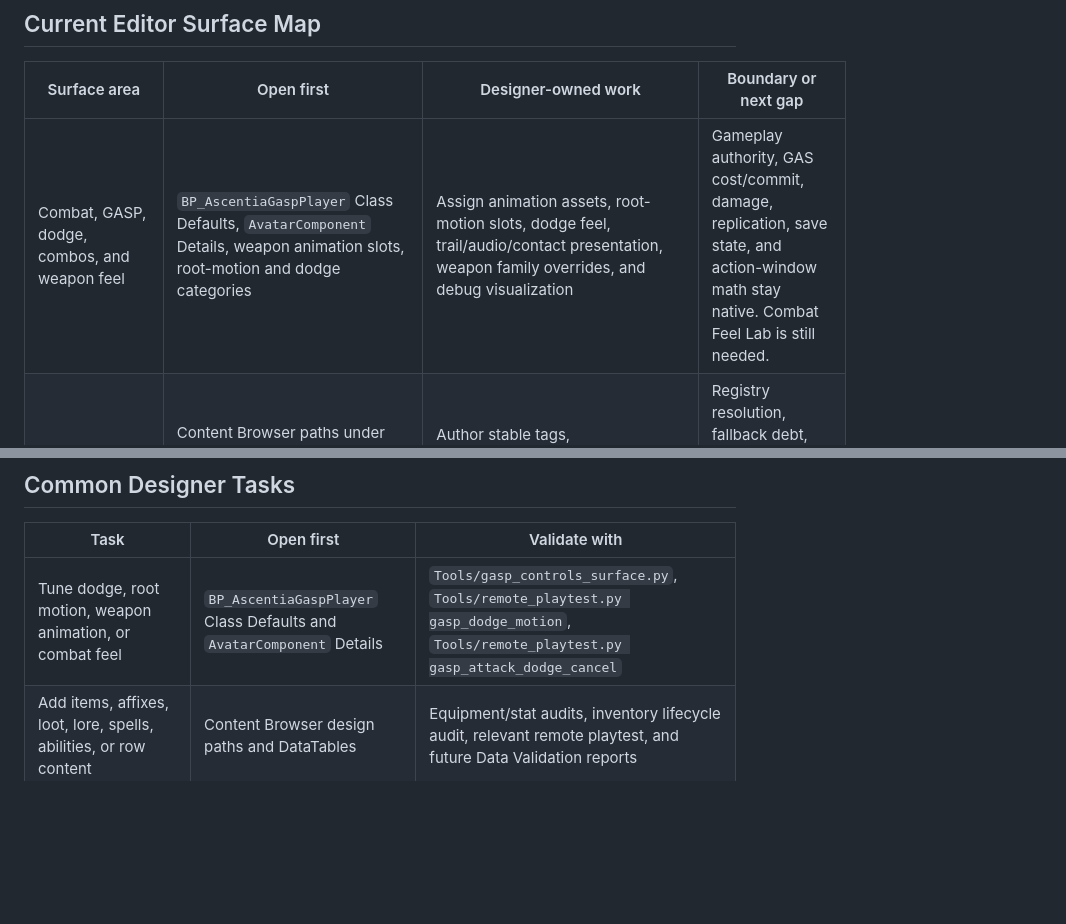
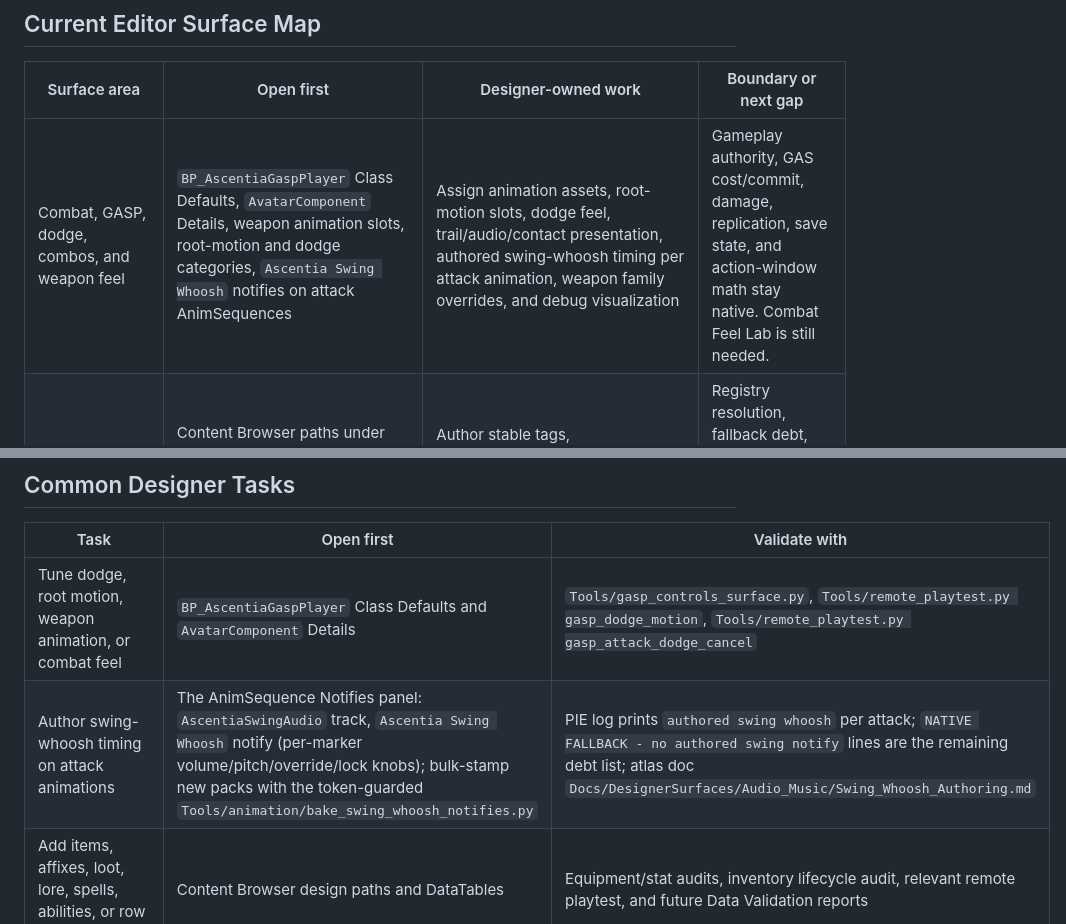
Before and after one commit to BTAlaska/AscentiaDashboard, a Markdown page: Designer_Compendium.md, 2 parts joined by grey strips. Rendered like a GitHub page; blank space fills up the shorter version.

Commit message:
Add authored swing-whoosh AnimNotify surface to the Designer Compendium
New designer-owned surface shipped in the Ascentia repo: Ascentia Swing
Whoosh notifies on attack AnimSequences (AscentiaSwingAudio track) with
per-marker knobs, plus the token-guarded bake tool for bulk stamping.
Combat surface row and Common Designer Tasks updated to point at the
atlas doc Docs/DesignerSurfaces/Audio_Music/Swing_Whoosh_Authoring.md.

Co-Authored-By: Claude Fable 5 <noreply@anthropic.com>

```diff
--- a/Designer_Compendium.md
+++ b/Designer_Compendium.md
@@ -70,7 +70,7 @@ data and runtime contracts, not a future-only affix plan:
 
 | Surface area | Open first | Designer-owned work | Boundary or next gap |
 | --- | --- | --- | --- |
-| Combat, GASP, dodge, combos, and weapon feel | `BP_AscentiaGaspPlayer` Class Defaults, `AvatarComponent` Details, weapon animation slots, root-motion and dodge categories | Assign animation assets, root-motion slots, dodge feel, trail/audio/contact presentation, weapon family overrides, and debug visualization | Gameplay authority, GAS cost/commit, damage, replication, save state, and action-window math stay native. Combat Feel Lab is still needed. |
+| Combat, GASP, dodge, combos, and weapon feel | `BP_AscentiaGaspPlayer` Class Defaults, `AvatarComponent` Details, weapon animation slots, root-motion and dodge categories, `Ascentia Swing Whoosh` notifies on attack AnimSequences | Assign animation assets, root-motion slots, dodge feel, trail/audio/contact presentation, authored swing-whoosh timing per attack animation, weapon family overrides, and debug visualization | Gameplay authority, GAS cost/commit, damage, replication, save state, and action-window math stay native. Combat Feel Lab is still needed. |
 | Items, loot, affixes, spells, skills, and data content | Content Browser paths under `/Game/Ascentia/Design/Items`, `/Affixes`, `/LootTables`, `/Spells`, ability sets, DataTables, and source CSV/JSON under `Tools/data/item_affixes/` | Author stable tags, display/lore/source text, stats, visuals, footprints, expansion-bag grants, 209 affix rows, rarity budgets, unique-power metadata, loot profiles, spell metadata, and row data | Registry resolution, fallback debt, generated asset freshness, grants, package gates, and migrations need validators plus a Content Registry Browser. |
 | Magic, spellbook, Eth flask, targeting, and skill UI | Spell DataAssets, skill rows, `SpellbookComponent`, combat spell/Eth request nodes, and current input fallbacks | Assign starter spells, spell cost/display/cue fields, UI prompts, safe getters, and presentation events | Eth spend, unlocks, cooldown authority, targeting, damage, save state, and replication stay native. Skill/Spell Forge and replay labs are future. |
 | Inventory, equipment, menu, loot window, and progression UI | `WBP_AscentiaMenu`, inventory widget trees, `UAscentiaInventoryScreen`, `UAscentiaLootWindow`, progression bindings | Skin slots, tabs, detail panels, active inventory panels, footprint anchor and covered-cell states, stat allocation, passive readouts, and optional UMG trees | Mutations, footprint fit, item transactions, held cursor authority, passive activation, corpse-loot authority, and save state stay native. |
@@ -88,6 +88,7 @@ data and runtime contracts, not a future-only affix plan:
 | Task | Open first | Validate with |
 | --- | --- | --- |
 | Tune dodge, root motion, weapon animation, or combat feel | `BP_AscentiaGaspPlayer` Class Defaults and `AvatarComponent` Details | `Tools/gasp_controls_surface.py`, `Tools/remote_playtest.py gasp_dodge_motion`, `Tools/remote_playtest.py gasp_attack_dodge_cancel` |
+| Author swing-whoosh timing on attack animations | The AnimSequence Notifies panel: `AscentiaSwingAudio` track, `Ascentia Swing Whoosh` notify (per-marker volume/pitch/override/lock knobs); bulk-stamp new packs with the token-guarded `Tools/animation/bake_swing_whoosh_notifies.py` | PIE log prints `authored swing whoosh` per attack; `NATIVE FALLBACK - no authored swing notify` lines are the remaining debt list; atlas doc `Docs/DesignerSurfaces/Audio_Music/Swing_Whoosh_Authoring.md` |
 | Add items, affixes, loot, lore, spells, abilities, or row content | Content Browser design paths and DataTables | Equipment/stat audits, inventory lifecycle audit, relevant remote playtest, and future Data Validation reports |
 | Build spellbook, Eth flask, targeting, or magic UI | Spell DataAssets, spellbook component, and magic request nodes | `spellbook_surface`, `spell_eth`, and `eth_potion` remote playtests |
 | Skin inventory, equipment, menu, loot, or progression UI | Menu/inventory WBP paths and native fallback screen bindings | `gasp_inventory_interaction`, `stat_investment`, `threshold_passive`, and UX mock reports |
```
